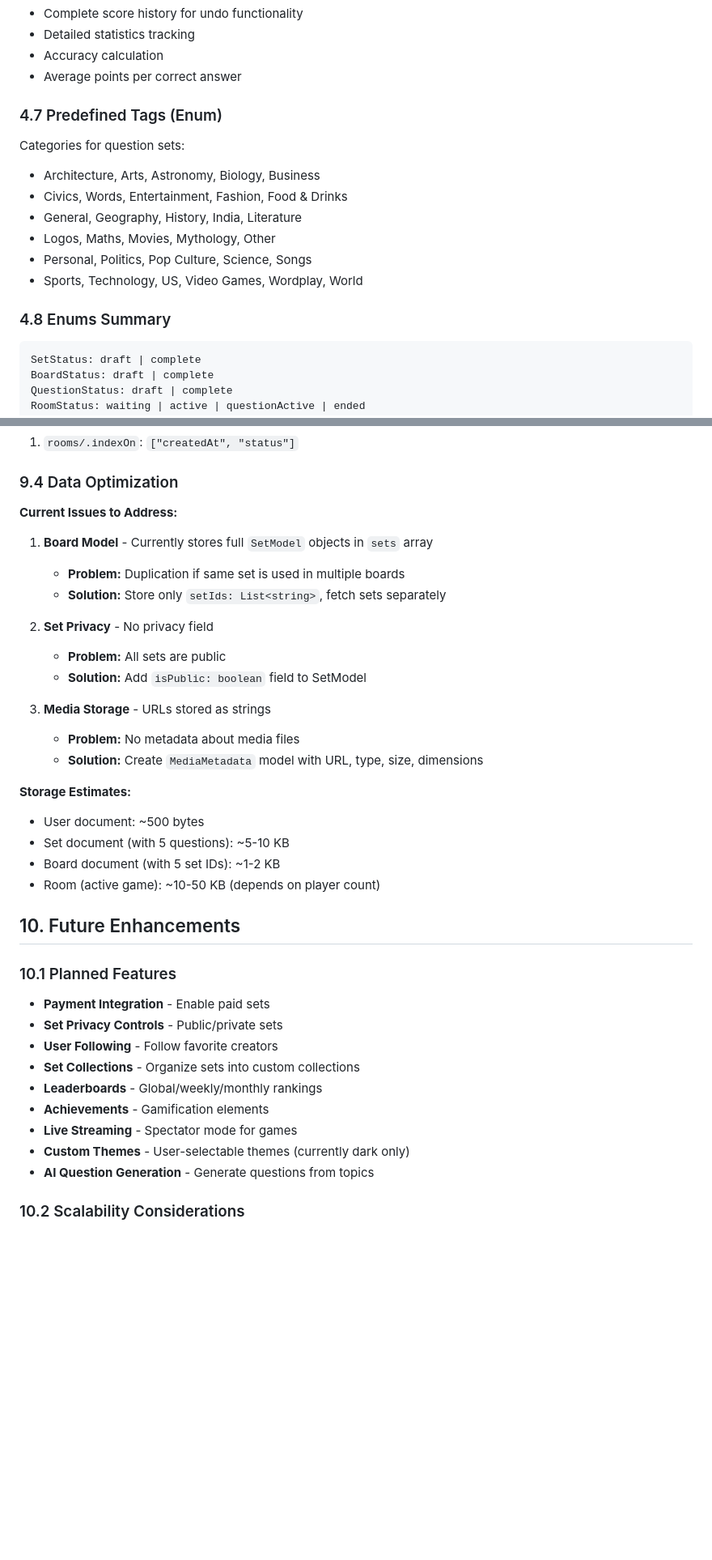
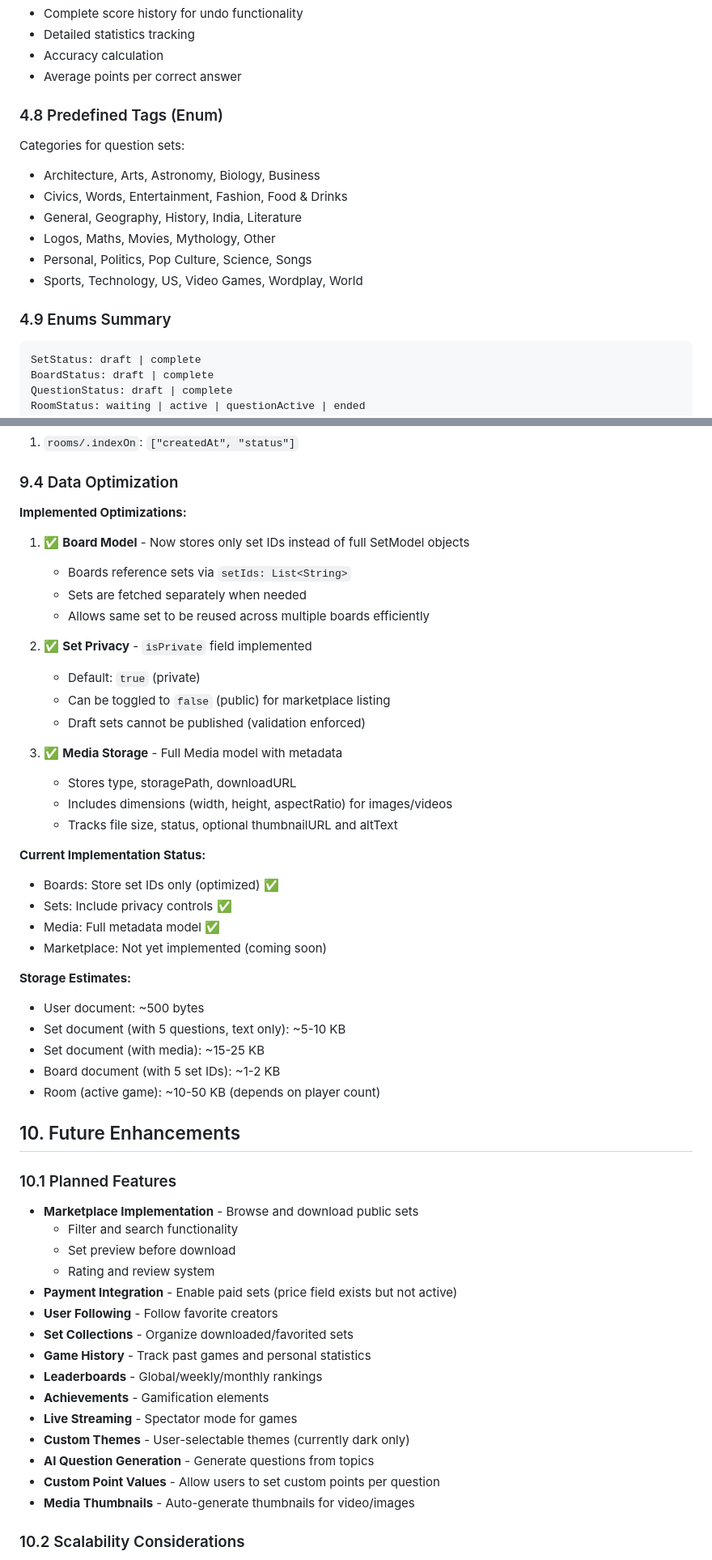
Before and after one commit to asadhusain97/buzz5_quiz_app, a Markdown page: docs/APP_FLOW_DOCUMENTATION.md, 2 parts joined by grey strips. Shown at 81% size. Drawn GitHub-style; blank space fills up the shorter version.

````diff
--- a/docs/APP_FLOW_DOCUMENTATION.md
+++ b/docs/APP_FLOW_DOCUMENTATION.md
@@ -270,7 +301,7 @@ The app uses **Provider** with multiple providers:
 - Accuracy calculation
 - Average points per correct answer
 
-### 4.7 Predefined Tags (Enum)
+### 4.8 Predefined Tags (Enum)
 Categories for question sets:
 - Architecture, Arts, Astronomy, Biology, Business
 - Civics, Words, Entertainment, Fashion, Food & Drinks
@@ -279,7 +310,7 @@ Categories for question sets:
 - Personal, Politics, Pop Culture, Science, Songs
 - Sports, Technology, US, Video Games, Wordplay, World
 
-### 4.8 Enums Summary
+### 4.9 Enums Summary
 ```dart
 SetStatus: draft | complete
 BoardStatus: draft | complete
@@ -767,37 +828,53 @@ gameHistory/{gameId}
 
 ### 9.4 Data Optimization
 
-**Current Issues to Address:**
-1. **Board Model** - Currently stores full `SetModel` objects in `sets` array
-   - **Problem:** Duplication if same set is used in multiple boards
-   - **Solution:** Store only `setIds: List<string>`, fetch sets separately
+**Implemented Optimizations:**
+1. ✅ **Board Model** - Now stores only set IDs instead of full SetModel objects
+   - Boards reference sets via `setIds: List<String>`
+   - Sets are fetched separately when needed
+   - Allows same set to be reused across multiple boards efficiently
 
-2. **Set Privacy** - No privacy field
-   - **Problem:** All sets are public
-   - **Solution:** Add `isPublic: boolean` field to SetModel
+2. ✅ **Set Privacy** - `isPrivate` field implemented
+   - Default: `true` (private)
+   - Can be toggled to `false` (public) for marketplace listing
+   - Draft sets cannot be published (validation enforced)
 
-3. **Media Storage** - URLs stored as strings
-   - **Problem:** No metadata about media files
-   - **Solution:** Create `MediaMetadata` model with URL, type, size, dimensions
+3. ✅ **Media Storage** - Full Media model with metadata
+   - Stores type, storagePath, downloadURL
+   - Includes dimensions (width, height, aspectRatio) for images/videos
+   - Tracks file size, status, optional thumbnailURL and altText
+
+**Current Implementation Status:**
+- Boards: Store set IDs only (optimized) ✅
+- Sets: Include privacy controls ✅
+- Media: Full metadata model ✅
+- Marketplace: Not yet implemented (coming soon)
 
 **Storage Estimates:**
 - User document: ~500 bytes
-- Set document (with 5 questions): ~5-10 KB
+- Set document (with 5 questions, text only): ~5-10 KB
+- Set document (with media): ~15-25 KB
 - Board document (with 5 set IDs): ~1-2 KB
 - Room (active game): ~10-50 KB (depends on player count)
 
 ## 10. Future Enhancements
 
 ### 10.1 Planned Features
-- **Payment Integration** - Enable paid sets
-- **Set Privacy Controls** - Public/private sets
+- **Marketplace Implementation** - Browse and download public sets
+  - Filter and search functionality
+  - Set preview before download
+  - Rating and review system
+- **Payment Integration** - Enable paid sets (price field exists but not active)
 - **User Following** - Follow favorite creators
-- **Set Collections** - Organize sets into custom collections
+- **Set Collections** - Organize downloaded/favorited sets
+- **Game History** - Track past games and personal statistics
 - **Leaderboards** - Global/weekly/monthly rankings
 - **Achievements** - Gamification elements
 - **Live Streaming** - Spectator mode for games
 - **Custom Themes** - User-selectable themes (currently dark only)
 - **AI Question Generation** - Generate questions from topics
+- **Custom Point Values** - Allow users to set custom points per question
+- **Media Thumbnails** - Auto-generate thumbnails for video/images
 
 ### 10.2 Scalability Considerations
 - **Caching Strategy** - Cache popular sets/boards
````
Also changed, not shown: other parts of docs/APP_FLOW_DOCUMENTATION.md (+157 -75 lines).
